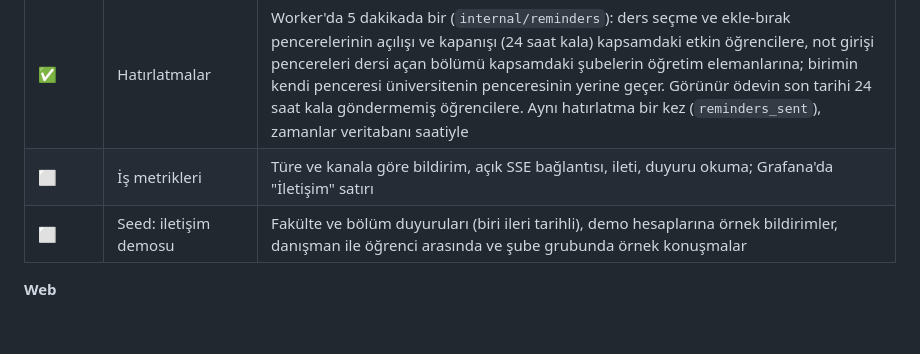
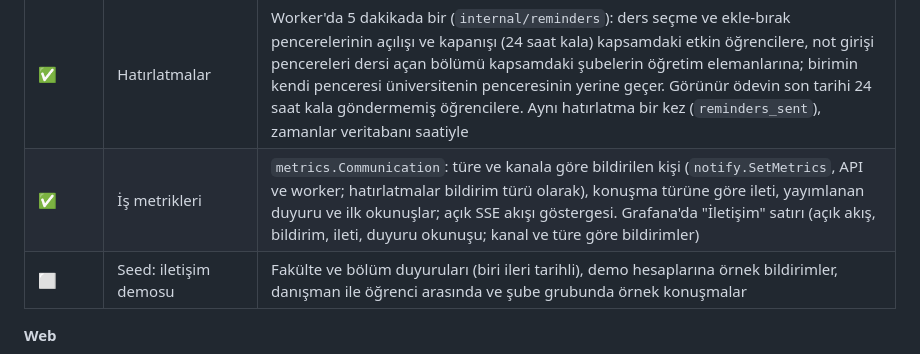
Before and after one commit to CAPELLAX02/agora, a Markdown page: docs/mimari/07-yol-haritasi.md, the part around the change. Drawn GitHub-style; blank space fills up the shorter version.

Commit message:
Dokümanlar: iletişim metrikleri; yol haritasında iş metrikleri işaretlendi

```diff
--- a/docs/mimari/07-yol-haritasi.md
+++ b/docs/mimari/07-yol-haritasi.md
@@ -384,7 +384,7 @@ flowchart LR
 | ✅ | Mesajlaşma: çekirdek | `conversations` (birebir: iki kişi arasında tek; grup: personel kurar; şube grubu: dönemin şubeleri için ilk listelemede açılır), üyeler (okundu imleci, geri gitmez), `messages` (zaman sıralı kimlik, cursor ile geçmiş, yanıt). Yazma politikası: öğrenci şubelerinin öğretim elemanlarına ve danışmanına, personel herkese; yazılabilecek kişiler ucu (personele en az iki harfle arama). Konuşma listesi son iletiye göre, okunmamış sayısı ve son iletiyle; toplam okunmamış (sessize alınanlar hariç). Yeni ileti canlı akışta `message` olayıyla (`pg_notify`, ikinci kanal); mesaj bildirimleri varsayılan kapalı, tercihle açılır, sessize alan almaz. Gönderim kullanıcı başına dakikada 30 (Redis) |
 | ✅ | Mesajlaşma: ekler, düzenleme ve silme, yıldız ve sessize alma, gruptan ayrılma | `message_attachments` (en çok 5; gönderenin yüklediği bağlanmamış dosyalar iletiyle aynı transaction'da bağlanır; sadece ekten oluşan ileti), konuşmaya erişene imzalı indirme (silinmiş iletinin eki indirilmez); yazarın düzenlemesi, yazarın ya da yöneticinin (grubu kuran, şubenin öğretim elemanı) silmesi (yerinde "silindi"), değişiklik canlı akışa duyurulur; yıldız ve süreyle sessiz (`PUT /conversations/{id}/state`), gruptan ayrılma, yöneticinin üye eklemesi |
 | ✅ | Hatırlatmalar | Worker'da 5 dakikada bir (`internal/reminders`): ders seçme ve ekle-bırak pencerelerinin açılışı ve kapanışı (24 saat kala) kapsamdaki etkin öğrencilere, not girişi pencereleri dersi açan bölümü kapsamdaki şubelerin öğretim elemanlarına; birimin kendi penceresi üniversitenin penceresinin yerine geçer. Görünür ödevin son tarihi 24 saat kala göndermemiş öğrencilere. Aynı hatırlatma bir kez (`reminders_sent`), zamanlar veritabanı saatiyle |
-| ⬜ | İş metrikleri | Türe ve kanala göre bildirim, açık SSE bağlantısı, ileti, duyuru okuma; Grafana'da "İletişim" satırı |
+| ✅ | İş metrikleri | `metrics.Communication`: türe ve kanala göre bildirilen kişi (`notify.SetMetrics`, API ve worker; hatırlatmalar bildirim türü olarak), konuşma türüne göre ileti, yayımlanan duyuru ve ilk okunuşlar; açık SSE akışı göstergesi. Grafana'da "İletişim" satırı (açık akış, bildirim, ileti, duyuru okunuşu; kanal ve türe göre bildirimler) |
 | ⬜ | Seed: iletişim demosu | Fakülte ve bölüm duyuruları (biri ileri tarihli), demo hesaplarına örnek bildirimler, danışman ile öğrenci arasında ve şube grubunda örnek konuşmalar |
 
 **Web**
```
Also changed, not shown: docs/mimari/06-sistem-mimarisi-ve-teknoloji.md (+1 -1 lines).
